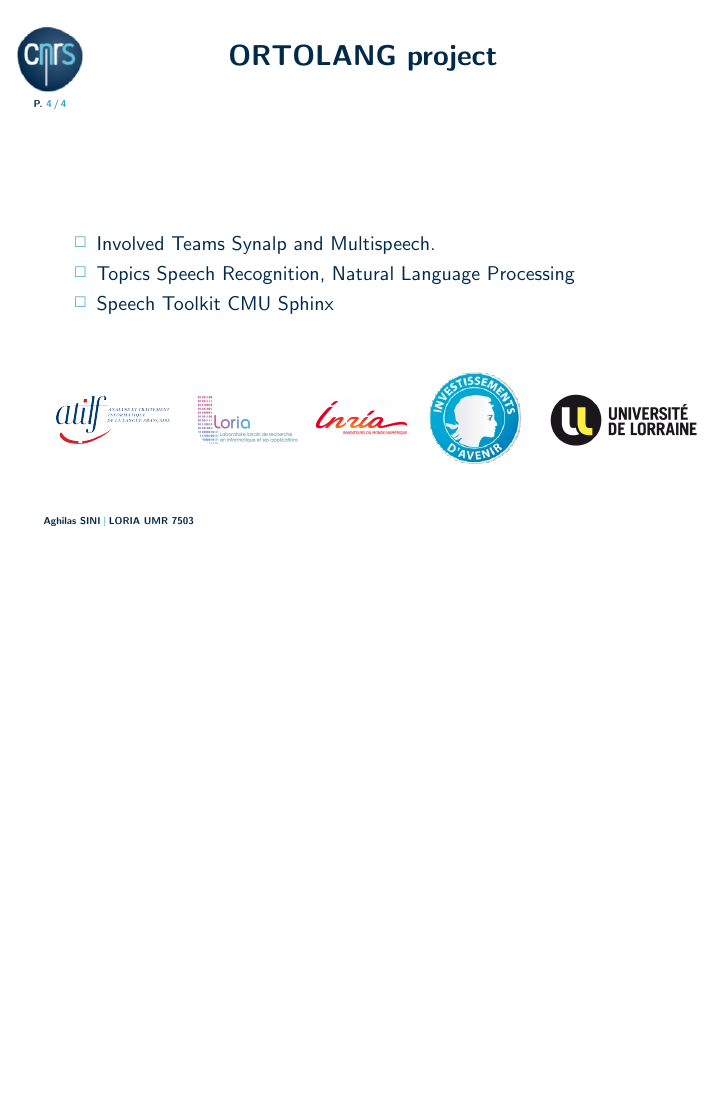
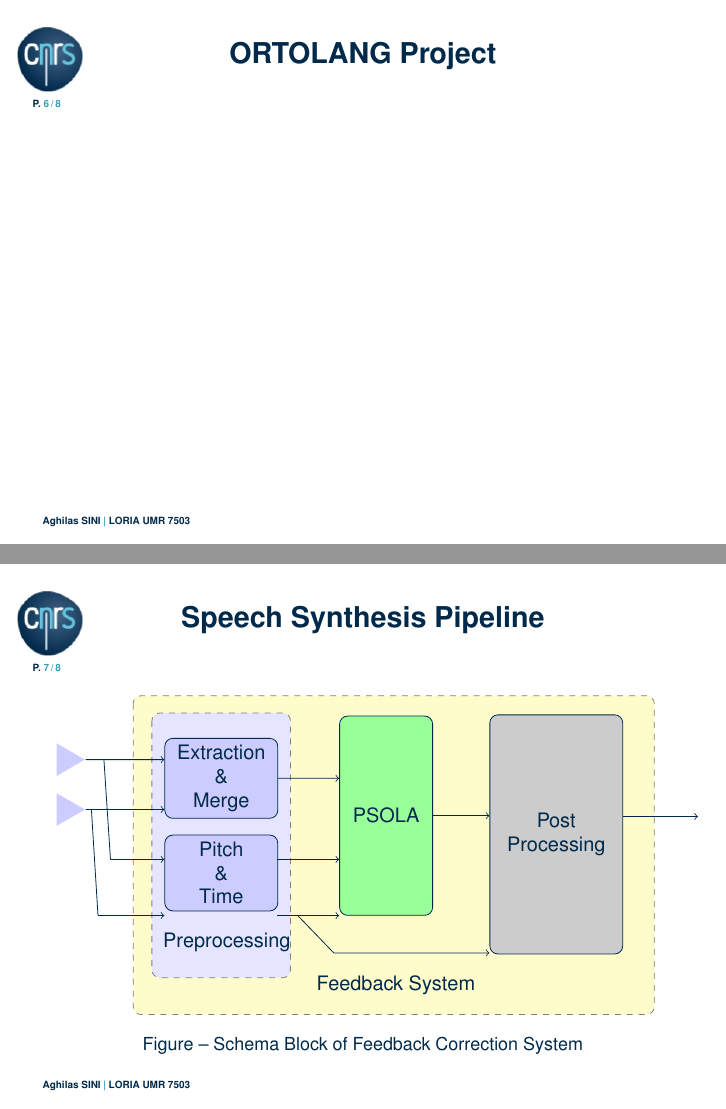
Before and after one commit to AghilasSini/TexTemplates, LaTeX slides (interview/theme_cnrs_example.tex): page 4 of 4 before the commit and pages 6 and 7 of 8 after it, the two joined at a grey line, the shorter picture padded with empty space. Compiled offline with pdfLaTeX.

Commit message:
Update Presentation Interview

```diff
--- a/interview/theme_cnrs_example.tex
+++ b/interview/theme_cnrs_example.tex
@@ -87,6 +144,108 @@
 \end{textblock*}
 
 }
+\frame{
+\frametitle{ORTOLANG Project}
+
+
+}
+
+
+
+%%%%%%%%%%%%%%%%%%%%%%%%%%%%%%%%%%%%%%%%%%%%%%%%%%%%%%%%%%%%%%%%%%%%%%%%%%%%%%%%%%%
+%% Speech Synthesis Pipeline
+%%%%%%%%%%%%%%%%%%%%%%%%%%%%%%%%%%%%%%%%%%%%%%%%%%%%%%%%%%%%%%%%%%%%%%%%%%%%%%%%%%%
+\frame{
+
+
+\frametitle{ Speech Synthesis Pipeline}
+\begin{figure}
+
+\begin{tikzpicture}[scale=1.1]
+    \node (naveq) [naveqs={1}] {Post \\ Processing};
+
+ 	\path (naveq.0)+(-3.8,+0.3) node (psola) [psola={1}] {PSOLA};
+
+    \path (naveq.140)+(-\blockdist,0) node (gyros) [block={1}] {Extraction \\ \& \\ Merge};
+    \path (naveq.-150)+(-\blockdist,0) node (accel) [block={1}] {Pitch \\ \& \\ Time };
+	\path (gyros.0)+(-3.4,+0.3) node (teacher) [input={1}] {};
+    \path (gyros.0)+(-3.4,-0.5) node (learner) [input={1}] {};
+
+\path [draw, ->] (teacher) -- node [above] {}
+        (gyros.west |- teacher);
+\path [draw, ->] (learner) -- node [above] {}
+        (gyros.west |- learner);
+%\draw[<-] (accel.west) -- +(-0.8,0);
+%\draw[<-] (accel.west) -- +(-0.8,0	);
+\path (gyros.0)+(-2.8,-1.30) node (ref1){};
+\path (gyros.0)+(-3.0,-2.2) node (ref2){};
+%
+\path (gyros.0)+(-2.8,+0.42) node (refTeacher){};
+\path (gyros.0)+(-3.0,-0.38) node (refLearner){};
+%
+\path (gyros.east)+(-0.13,-1.30) node (pitch){};
+\path (gyros.east)+(-0.13,-2.2) node (time){};
+%
+\path (gyros.east)+(+0.2,-2.080) node (ref1Pitch){};
+\path (psola.west)+(-0.2,-2.2) node (ref2Pitch){};
+\path [draw, ->] (ref1) -- node [above] {}
+        (accel.west |- ref1);
+
+\path [draw, ->] (ref2) -- node [above] {}
+        (accel.west |- ref2);
+
+\path [draw, ->] (gyros) -- node [above] {}
+        (psola.west |- gyros);
+
+\path [draw, -] (refTeacher)--(ref1.east);
+
+\path [draw, -] (refLearner) -- (ref2.east);
+
+\path [draw, ->] (pitch) -- node [above] {}
+        (psola.west |- pitch);
+
+\path [draw, ->] (time) -- node [above] {}
+        (psola.west |- time);
+
+\path [draw, ->] (ref2Pitch) -- node [above] {}
+        (naveq.west |- ref2Pitch);
+
+\path [draw, -] (ref1Pitch) -- (ref2Pitch.east);
+
+\path [draw, ->] (psola.east) -- node [above] {}
+        (naveq.west |- psola.east);
+    \path (accel.south west)+(+1.0,-0.5) node (IMU) {Preprocessing};
+    \path (naveq.south west)+(-1.5,-0.5) node (INS) {Feedback System};
+    \draw [->] (naveq.15	) -- node [ann={1}] {} + (\edgedist,0)
+        node[right] {};
+
+    \begin{pgfonlayer}{background}
+        % Compute a few helper coordinates
+        \path (gyros.west |- naveq.north)+(-0.5,0.3) node (a) {};
+        \path (INS.south -| naveq.east)+(+0.5,-0.2) node (b) {};
+        \path[fill=yellow!20,rounded corners, draw=black!50, dashed]
+            (a) rectangle (b);
+        \path (gyros.north west)+(-0.2,0.4) node (a) {};
+        \path (IMU.south -| gyros.east)+(+0.2,-0.3) node (b) {};
+        \path[fill=blue!10,rounded corners, draw=black!50, dashed]
+            (a) rectangle (b);
+    \end{pgfonlayer}
+\end{tikzpicture}
+\caption{Schema Block of Feedback Correction System }
+\end{figure}
+
+
+}
+
+\frame{
+\frametitle{My Master }
+
+
+}
+
+
+
+
 
 
 \end{document}
```
Also changed, not shown: interview/theme_cnrs_example.tex (73 more changed lines).
